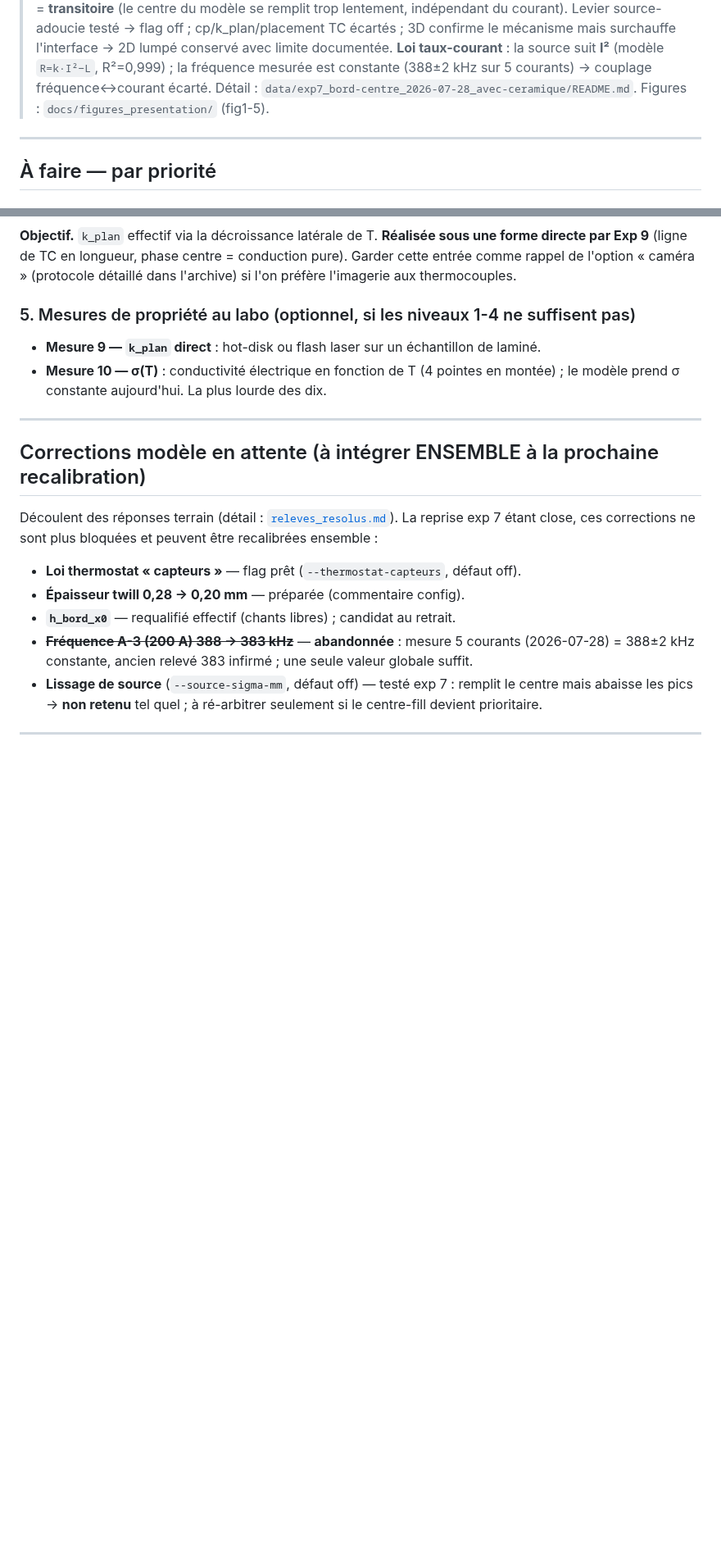
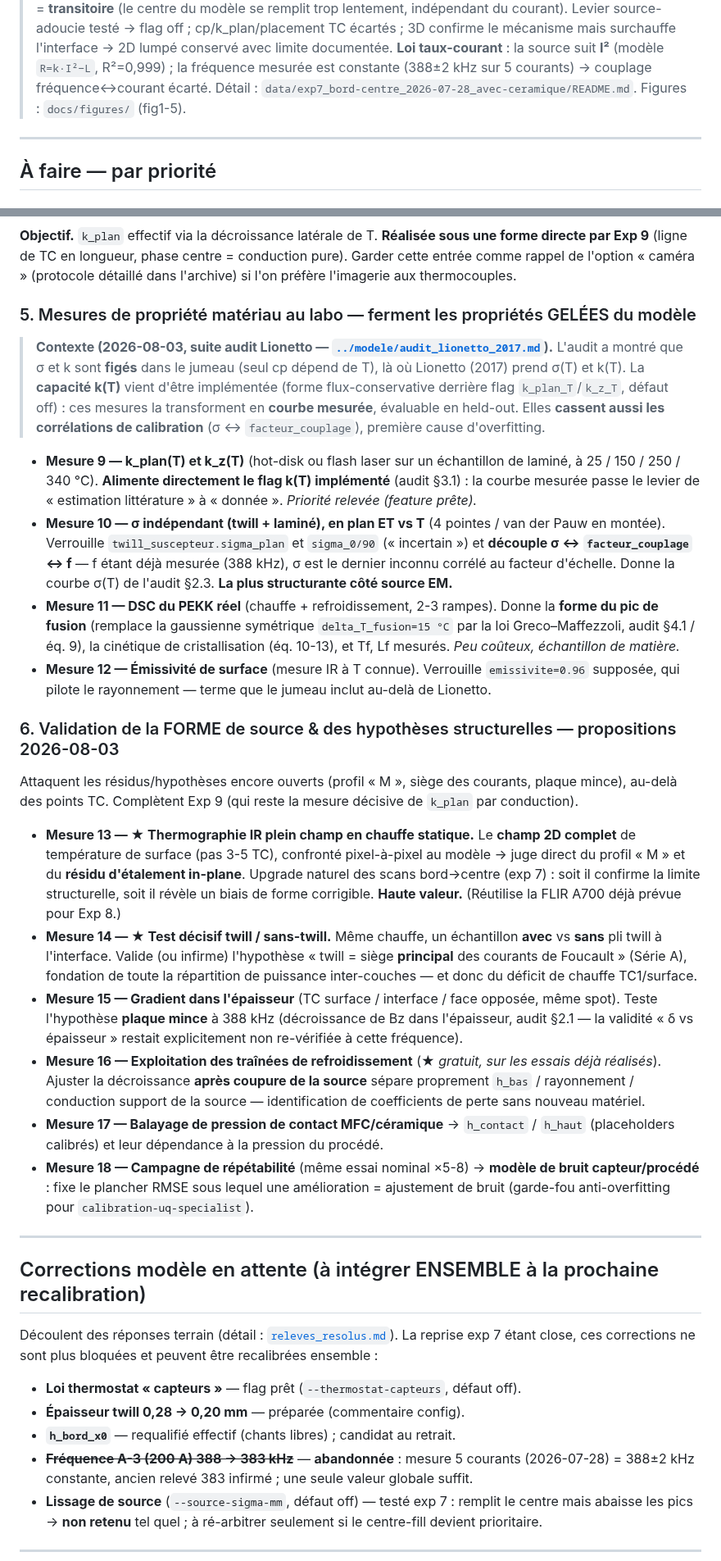
Before and after one commit to maxencesoixante/Jumeau_Soudage_Induction, a Markdown page: docs/labo/mesures_a_realiser.md, 2 parts joined by grey strips. Shown at 82% size. GitHub-like rendering; blank space fills up the shorter version.

Commit message:
Docs labo : mesures à réaliser — propriétés gelées (audit Lionetto) + validation de forme
Mesures 9-18 : k(T), σ indépendant twill+laminé, DSC PEKK, émissivité, IR plein champ, twill/sans-twill, gradient épaisseur, refroidissement, répétabilité. Tableau de synthèse repriorisé. (Inclut aussi la mise à jour du chemin figures.)

Co-Authored-By: Claude Opus 4.8 <noreply@anthropic.com>

```diff
--- a/docs/labo/mesures_a_realiser.md
+++ b/docs/labo/mesures_a_realiser.md
@@ -14,7 +14,7 @@
 > documentée. **Loi taux-courant** : la source suit **I²** (modèle `R=k·I²−L`, R²=0,999) ; la
 > fréquence mesurée est constante (388±2 kHz sur 5 courants) → couplage fréquence↔courant écarté.
 > Détail :
-> `data/exp7_bord-centre_2026-07-28_avec-ceramique/README.md`. Figures : `docs/figures_presentation/`
+> `data/exp7_bord-centre_2026-07-28_avec-ceramique/README.md`. Figures : `docs/figures/`
 > (fig1-5).
 
 ---
@@ -58,11 +58,57 @@ directe par Exp 9** (ligne de TC en longueur, phase centre = conduction pure). G
 comme rappel de l'option « caméra » (protocole détaillé dans l'archive) si l'on préfère l'imagerie
 aux thermocouples.
 
-### 5. Mesures de propriété au labo (optionnel, si les niveaux 1-4 ne suffisent pas)
+### 5. Mesures de propriété matériau au labo — ferment les propriétés GELÉES du modèle
 
-- **Mesure 9 — `k_plan` direct** : hot-disk ou flash laser sur un échantillon de laminé.
-- **Mesure 10 — σ(T)** : conductivité électrique en fonction de T (4 pointes en montée) ; le
-  modèle prend σ constante aujourd'hui. La plus lourde des dix.
+> **Contexte (2026-08-03, suite audit Lionetto — [`../modele/audit_lionetto_2017.md`](../modele/audit_lionetto_2017.md)).**
+> L'audit a montré que σ et k sont **figés** dans le jumeau (seul cp dépend de T), là où
+> Lionetto (2017) prend σ(T) et k(T). La **capacité k(T)** vient d'être implémentée (forme
+> flux-conservative derrière flag `k_plan_T`/`k_z_T`, défaut off) : ces mesures la transforment
+> en **courbe mesurée**, évaluable en held-out. Elles **cassent aussi les corrélations de
+> calibration** (σ ↔ `facteur_couplage`), première cause d'overfitting.
+
+- **Mesure 9 — k_plan(T) et k_z(T)** (hot-disk ou flash laser sur un échantillon de laminé, à
+  25 / 150 / 250 / 340 °C). **Alimente directement le flag k(T) implémenté** (audit §3.1) : la
+  courbe mesurée passe le levier de « estimation littérature » à « donnée ». *Priorité relevée
+  (feature prête).*
+- **Mesure 10 — σ indépendant (twill + laminé), en plan ET vs T** (4 pointes / van der Pauw en
+  montée). Verrouille `twill_suscepteur.sigma_plan` et `sigma_0/90` (« incertain ») et
+  **découple σ ↔ `facteur_couplage` ↔ f** — f étant déjà mesurée (388 kHz), σ est le dernier
+  inconnu corrélé au facteur d'échelle. Donne la courbe σ(T) de l'audit §2.3. **La plus
+  structurante côté source EM.**
+- **Mesure 11 — DSC du PEKK réel** (chauffe + refroidissement, 2-3 rampes). Donne la **forme du
+  pic de fusion** (remplace la gaussienne symétrique `delta_T_fusion=15 °C` par la loi
+  Greco–Maffezzoli, audit §4.1 / éq. 9), la cinétique de cristallisation (éq. 10-13), et Tf, Lf
+  mesurés. *Peu coûteux, échantillon de matière.*
+- **Mesure 12 — Émissivité de surface** (mesure IR à T connue). Verrouille `emissivite=0.96`
+  supposée, qui pilote le rayonnement — terme que le jumeau inclut au-delà de Lionetto.
+
+### 6. Validation de la FORME de source & des hypothèses structurelles — propositions 2026-08-03
+
+Attaquent les résidus/hypothèses encore ouverts (profil « M », siège des courants, plaque mince),
+au-delà des points TC. Complètent Exp 9 (qui reste la mesure décisive de `k_plan` par conduction).
+
+- **Mesure 13 — ★ Thermographie IR plein champ en chauffe statique.** Le **champ 2D complet** de
+  température de surface (pas 3-5 TC), confronté pixel-à-pixel au modèle → juge direct du profil
+  « M » et du **résidu d'étalement in-plane**. Upgrade naturel des scans bord→centre (exp 7) :
+  soit il confirme la limite structurelle, soit il révèle un biais de forme corrigible. **Haute
+  valeur.** (Réutilise la FLIR A700 déjà prévue pour Exp 8.)
+- **Mesure 14 — ★ Test décisif twill / sans-twill.** Même chauffe, un échantillon **avec** vs
+  **sans** pli twill à l'interface. Valide (ou infirme) l'hypothèse « twill = siège **principal**
+  des courants de Foucault » (Série A), fondation de toute la répartition de puissance
+  inter-couches — et donc du déficit de chauffe TC1/surface.
+- **Mesure 15 — Gradient dans l'épaisseur** (TC surface / interface / face opposée, même spot).
+  Teste l'hypothèse **plaque mince** à 388 kHz (décroissance de Bz dans l'épaisseur, audit §2.1 —
+  la validité « δ vs épaisseur » restait explicitement non re-vérifiée à cette fréquence).
+- **Mesure 16 — Exploitation des traînées de refroidissement** (★ *gratuit, sur les essais
+  déjà réalisés*). Ajuster la décroissance **après coupure de la source** sépare proprement
+  `h_bas` / rayonnement / conduction support de la source — identification de coefficients de
+  perte sans nouveau matériel.
+- **Mesure 17 — Balayage de pression de contact MFC/céramique** → `h_contact` / `h_haut`
+  (placeholders calibrés) et leur dépendance à la pression du procédé.
+- **Mesure 18 — Campagne de répétabilité** (même essai nominal ×5-8) → **modèle de bruit
+  capteur/procédé** : fixe le plancher RMSE sous lequel une amélioration = ajustement de bruit
+  (garde-fou anti-overfitting pour `calibration-uq-specialist`).
 
 ---
 
```
Also changed, not shown: other parts of docs/labo/mesures_a_realiser.md (+11 -3 lines).
